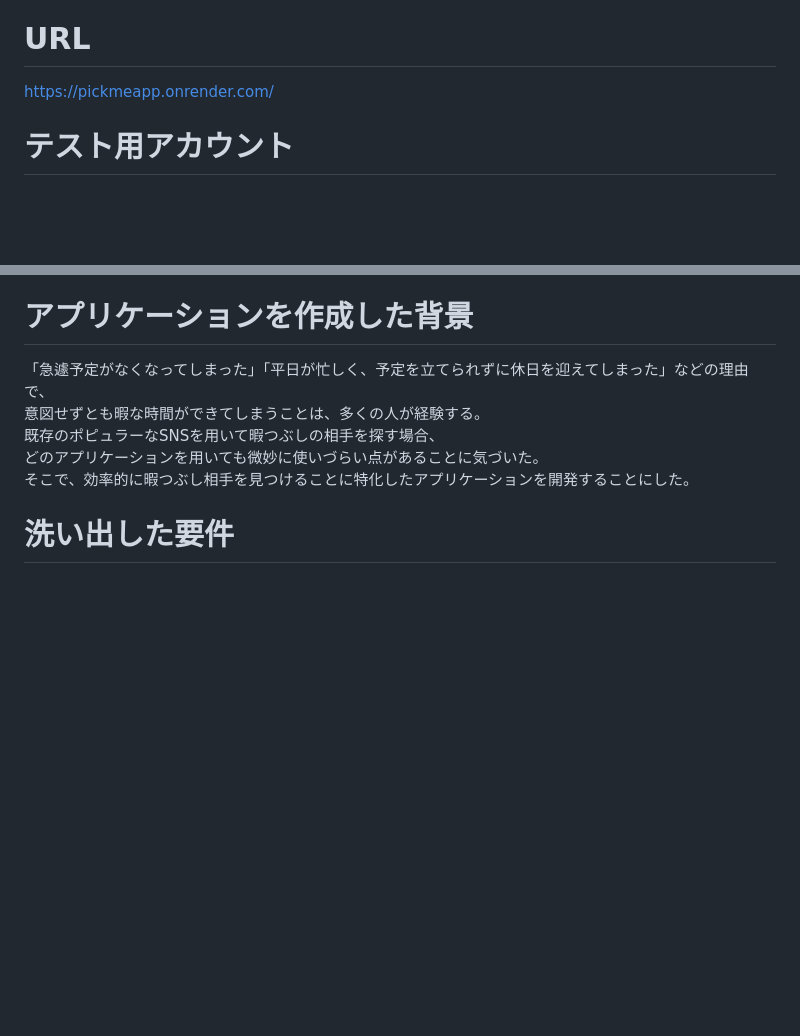
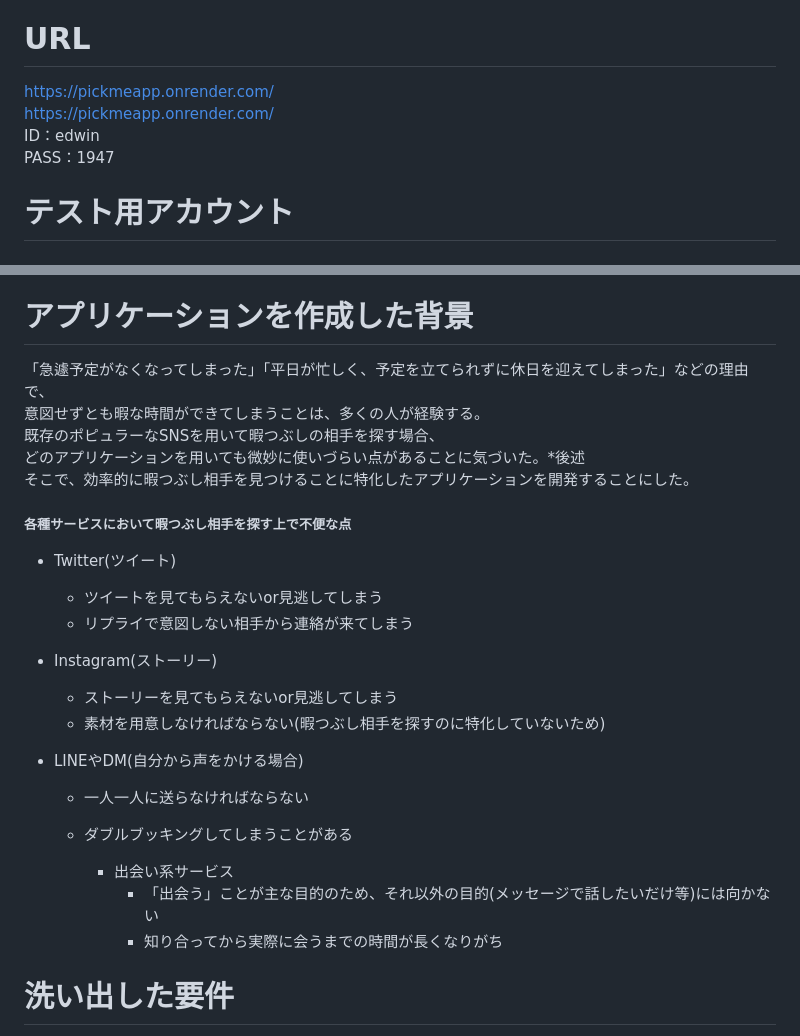
Before and after one commit to 38752/pick_me_app, a Markdown page: README.md, 2 parts joined by grey strips. Drawn GitHub-style; blank space fills up the shorter version.

```diff
--- a/README.md
+++ b/README.md
@@ -8,7 +8,10 @@ pick me
 トークを通して立てた予定や、雑談などで暇をつぶすことができる。
 
 # URL
-https://pickmeapp.onrender.com/
+<a href="https://pickmeapp.onrender.com/" target="_blank">https://pickmeapp.onrender.com/</a><br>
+https://pickmeapp.onrender.com/<br>
+ID：edwin<br>
+PASS：1947
 
 # テスト用アカウント
 ## 閲覧用アカウント(データの作成・編集不可)
@@ -54,16 +57,15 @@ https://pickmeapp.onrender.com/
 
 # アプリケーションを作成した背景
 「急遽予定がなくなってしまった」「平日が忙しく、予定を立てられずに休日を迎えてしまった」などの理由で、<br>
-意図せずとも暇な時間ができてしまうことは、多くの人が経験する。<br>
+意図せずとも暇な時間ができてしまうことは、多くの人が経験する。 <br>
 既存のポピュラーなSNSを用いて暇つぶしの相手を探す場合、<br>
-どのアプリケーションを用いても微妙に使いづらい点があることに気づいた。<br>
+どのアプリケーションを用いても微妙に使いづらい点があることに気づいた。*後述<br>
 そこで、効率的に暇つぶし相手を見つけることに特化したアプリケーションを開発することにした。
 
-<!--
-使いづらい点まとめ
+##### 各種サービスにおいて暇つぶし相手を探す上で不便な点
 - Twitter(ツイート)
   - ツイートを見てもらえないor見逃してしまう
-  - リプライで「お前じゃない」相手からリクエストが来ると気まずい
+  - リプライで意図しない相手から連絡が来てしまう
 
 - Instagram(ストーリー)
   - ストーリーを見てもらえないor見逃してしまう
@@ -73,10 +75,10 @@ https://pickmeapp.onrender.com/
   - 一人一人に送らなければならない
   - ダブルブッキングしてしまうことがある
 
-- 出会い系
-  - 「出会う」ことが主な目的のため、それ以外の目的(メッセージで話したいだけ等)には向かない
-  - 知り合ってから実際に会うまでの時間が長くなりがち
- -->
+    - 出会い系サービス
+      - 「出会う」ことが主な目的のため、それ以外の目的(メッセージで話したいだけ等)には向かない
+      - 知り合ってから実際に会うまでの時間が長くなりがち
+
 
 # 洗い出した要件
 https://docs.google.com/spreadsheets/d/1Doi1Cv1n-u28gp4kk_gJvH-w7Ce61l-qspNHviu7PVc/edit#gid=982722306
```
Also changed, not shown: other parts of README.md (+2 -1 lines).
